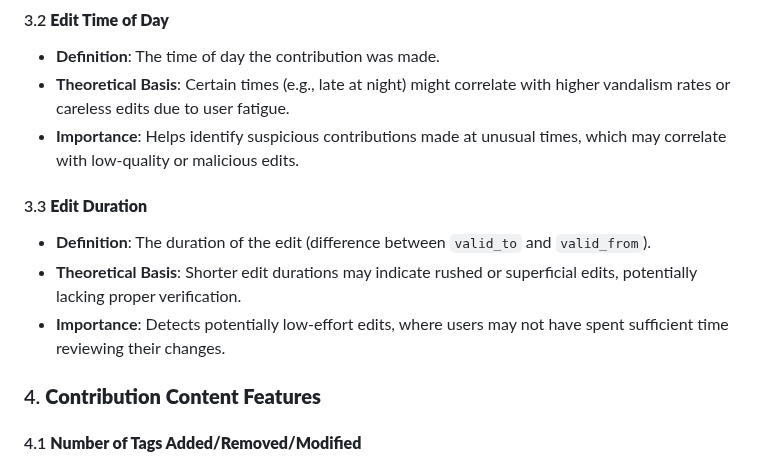
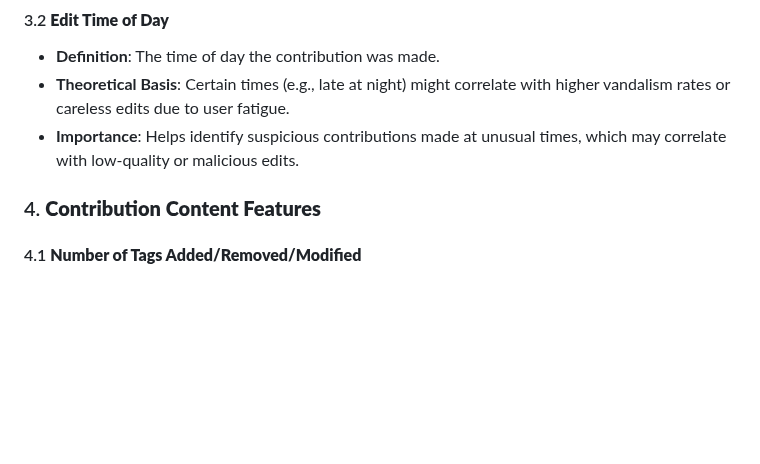
Before and after one commit to rspseshasai/vandalism_detection_osm, a Markdown page: docs/features_v2.md, the part around the change. Drawn GitHub-style; blank space fills up the shorter version.

Commit message:
doc: update features_v2.md: Remove edit duration..

```diff
--- a/docs/features_v2.md
+++ b/docs/features_v2.md
@@ -74,14 +74,6 @@ importance in detecting vandalism or low-quality contributions.
   edits due to user fatigue.
 - **Importance**: Helps identify suspicious contributions made at unusual times, which may correlate with low-quality or
   malicious edits.
-
-#### 3.3 **Edit Duration**
-
-- **Definition**: The duration of the edit (difference between `valid_to` and `valid_from`).
-- **Theoretical Basis**: Shorter edit durations may indicate rushed or superficial edits, potentially lacking proper
-  verification.
-- **Importance**: Detects potentially low-effort edits, where users may not have spent sufficient time reviewing their
-  changes.
 
 ### 4. **Contribution Content Features**
 
```
